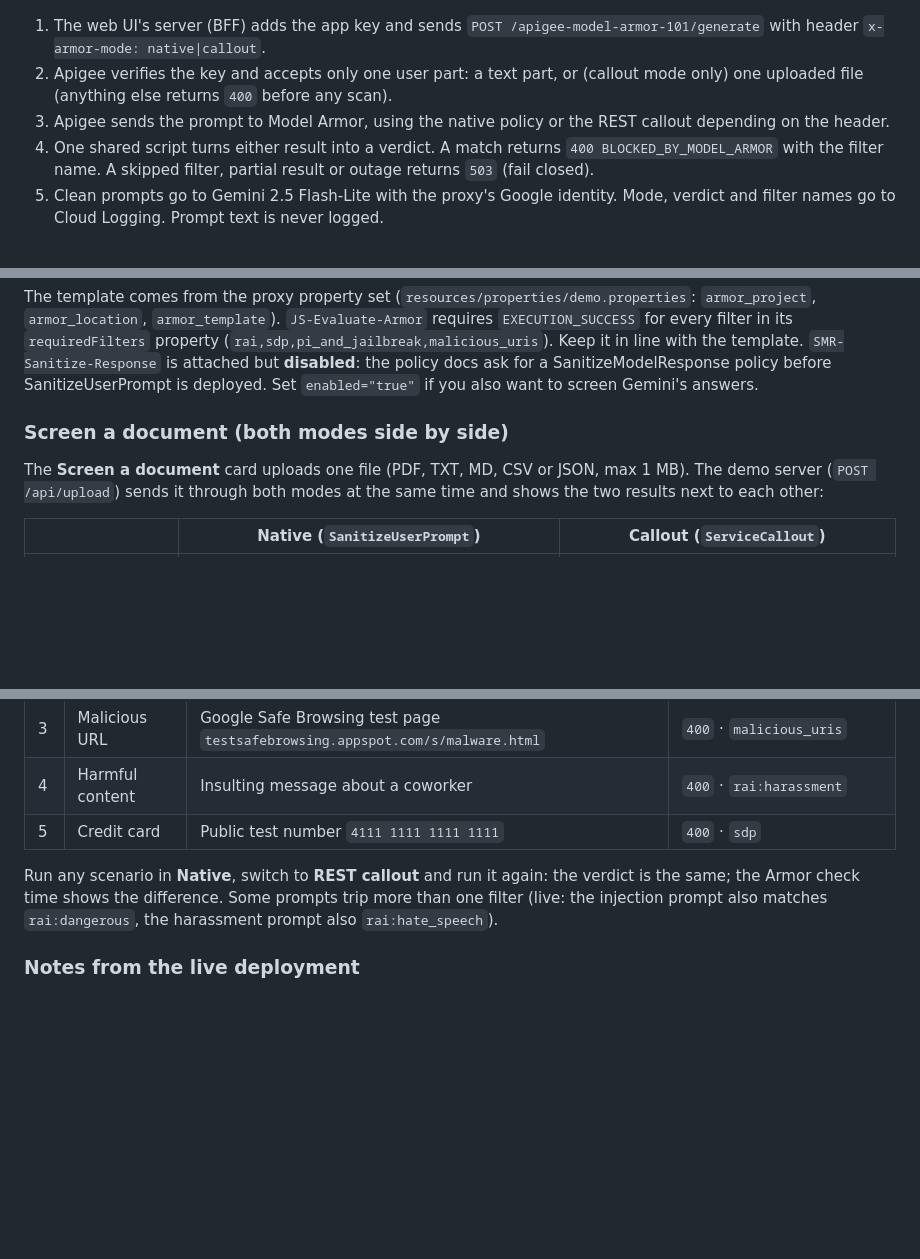
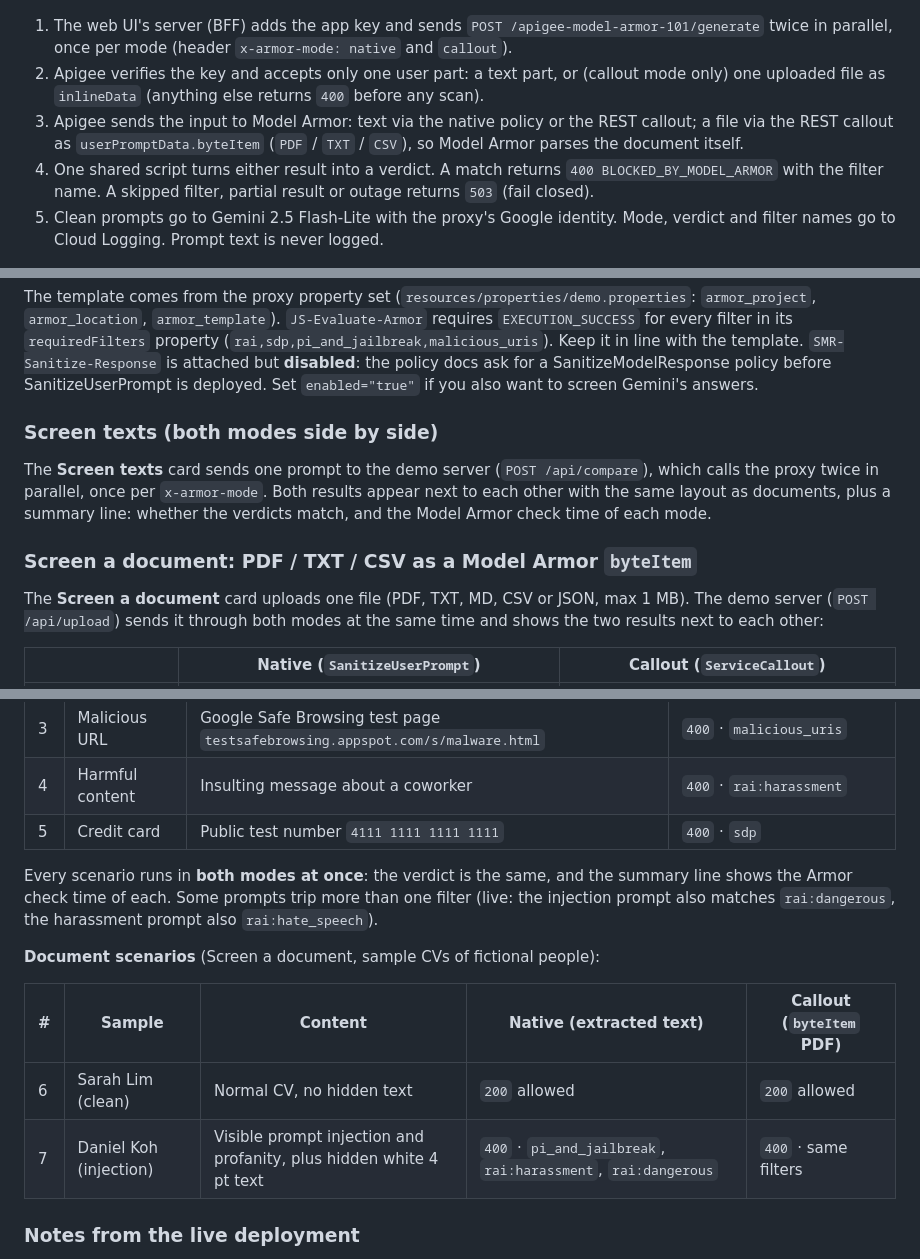
Before and after one commit to welylau/apigee-modelarmor-demo, a Markdown page: README.md, 3 parts joined by grey strips. Drawn GitHub-style; blank space fills up the shorter version.

```diff
--- a/README.md
+++ b/README.md
@@ -30,9 +32,9 @@ compare them side by side.
 
 ![Architecture](docs/architecture.png)
 
-1. The web UI's server (BFF) adds the app key and sends `POST /apigee-model-armor-101/generate` with header `x-armor-mode: native|callout`.
-2. Apigee verifies the key and accepts only one user part: a text part, or (callout mode only) one uploaded file (anything else returns `400` before any scan).
-3. Apigee sends the prompt to Model Armor, using the native policy or the REST callout depending on the header.
+1. The web UI's server (BFF) adds the app key and sends `POST /apigee-model-armor-101/generate` twice in parallel, once per mode (header `x-armor-mode: native` and `callout`).
+2. Apigee verifies the key and accepts only one user part: a text part, or (callout mode only) one uploaded file as `inlineData` (anything else returns `400` before any scan).
+3. Apigee sends the input to Model Armor: text via the native policy or the REST callout; a file via the REST callout as `userPromptData.byteItem` (`PDF` / `TXT` / `CSV`), so Model Armor parses the document itself.
 4. One shared script turns either result into a verdict. A match returns `400 BLOCKED_BY_MODEL_ARMOR` with the filter name. A skipped filter, partial result or outage returns `503` (fail closed).
 5. Clean prompts go to Gemini 2.5 Flash-Lite with the proxy's Google identity. Mode, verdict and filter names go to Cloud Logging. Prompt text is never logged.
 
@@ -51,7 +53,13 @@ filter in its `requiredFilters` property (`rai,sdp,pi_and_jailbreak,malicious_ur
 `SMR-Sanitize-Response` is attached but **disabled**: the policy docs ask for a SanitizeModelResponse policy before
 SanitizeUserPrompt is deployed. Set `enabled="true"` if you also want to screen Gemini's answers.
 
-### Screen a document (both modes side by side)
+### Screen texts (both modes side by side)
+
+The **Screen texts** card sends one prompt to the demo server (`POST /api/compare`), which calls the proxy twice in
+parallel, once per `x-armor-mode`. Both results appear next to each other with the same layout as documents, plus a
+summary line: whether the verdicts match, and the Model Armor check time of each mode.
+
+### Screen a document: PDF / TXT / CSV as a Model Armor `byteItem`
 
 The **Screen a document** card uploads one file (PDF, TXT, MD, CSV or JSON, max 1 MB). The demo server
 (`POST /api/upload`) sends it through both modes at the same time and shows the two results next to each other:
@@ -145,8 +167,15 @@ ARMOR_LOCATION=YOUR_REGION ./scripts/setup-apigee.sh
 | 4 | Harmful content | Insulting message about a coworker | `400` · `rai:harassment` |
 | 5 | Credit card | Public test number `4111 1111 1111 1111` | `400` · `sdp` |
 
-Run any scenario in **Native**, switch to **REST callout** and run it again: the verdict is the same; the Armor check time shows the difference.
+Every scenario runs in **both modes at once**: the verdict is the same, and the summary line shows the Armor check time of each.
 Some prompts trip more than one filter (live: the injection prompt also matches `rai:dangerous`, the harassment prompt also `rai:hate_speech`).
+
+**Document scenarios** (Screen a document, sample CVs of fictional people):
+
+| # | Sample | Content | Native (extracted text) | Callout (`byteItem` PDF) |
+|---|---|---|---|---|
+| 6 | Sarah Lim (clean) | Normal CV, no hidden text | `200` allowed | `200` allowed |
+| 7 | Daniel Koh (injection) | Visible prompt injection and profanity, plus hidden white 4 pt text | `400` · `pi_and_jailbreak`, `rai:harassment`, `rai:dangerous` | `400` · same filters |
 
 ### Notes from the live deployment
 
```
Also changed, not shown: other parts of README.md (+26 -10 lines), screen-a-doc.md (added, +319 -0 lines), docs/webui-screenshot.png, 4 other files.
